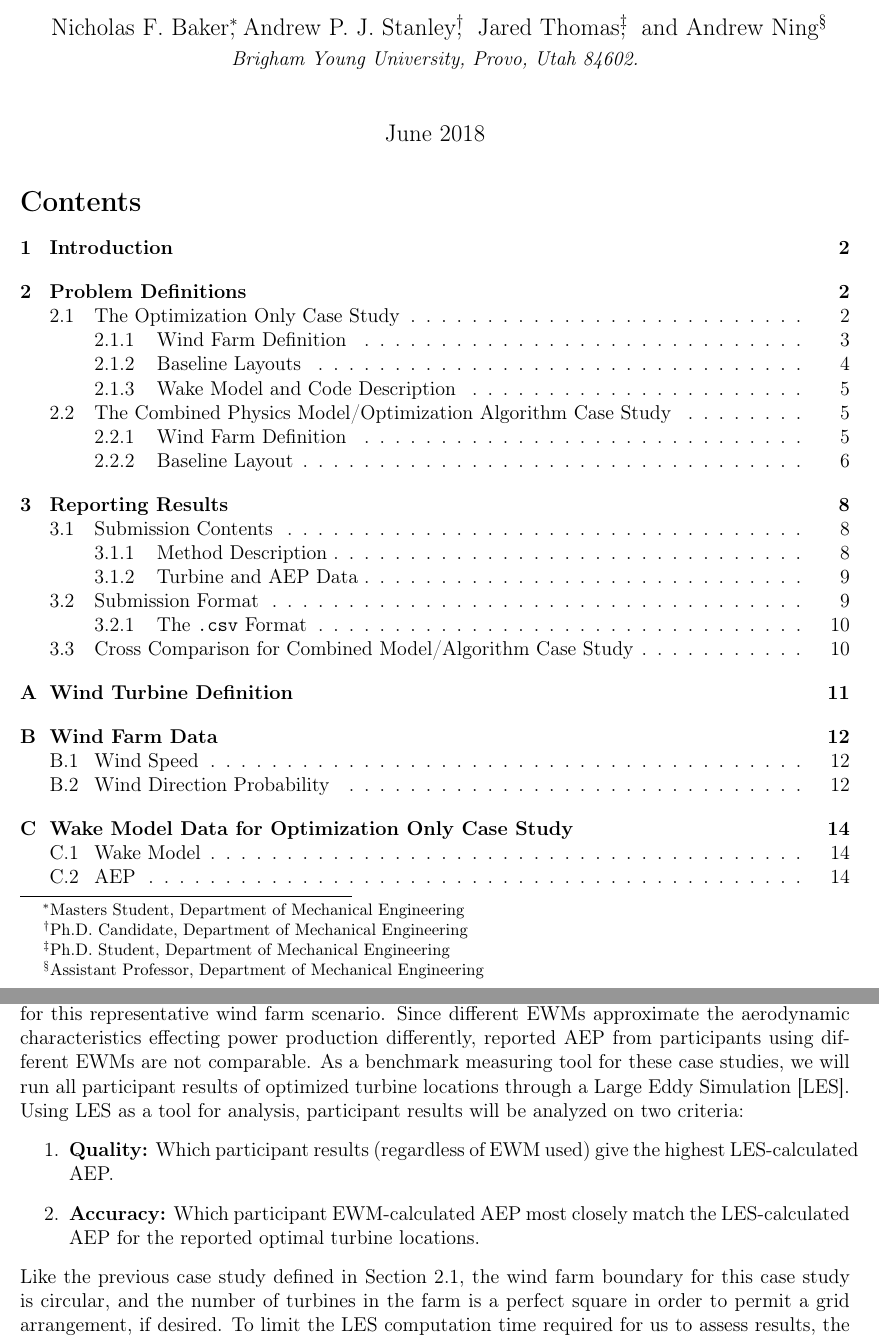
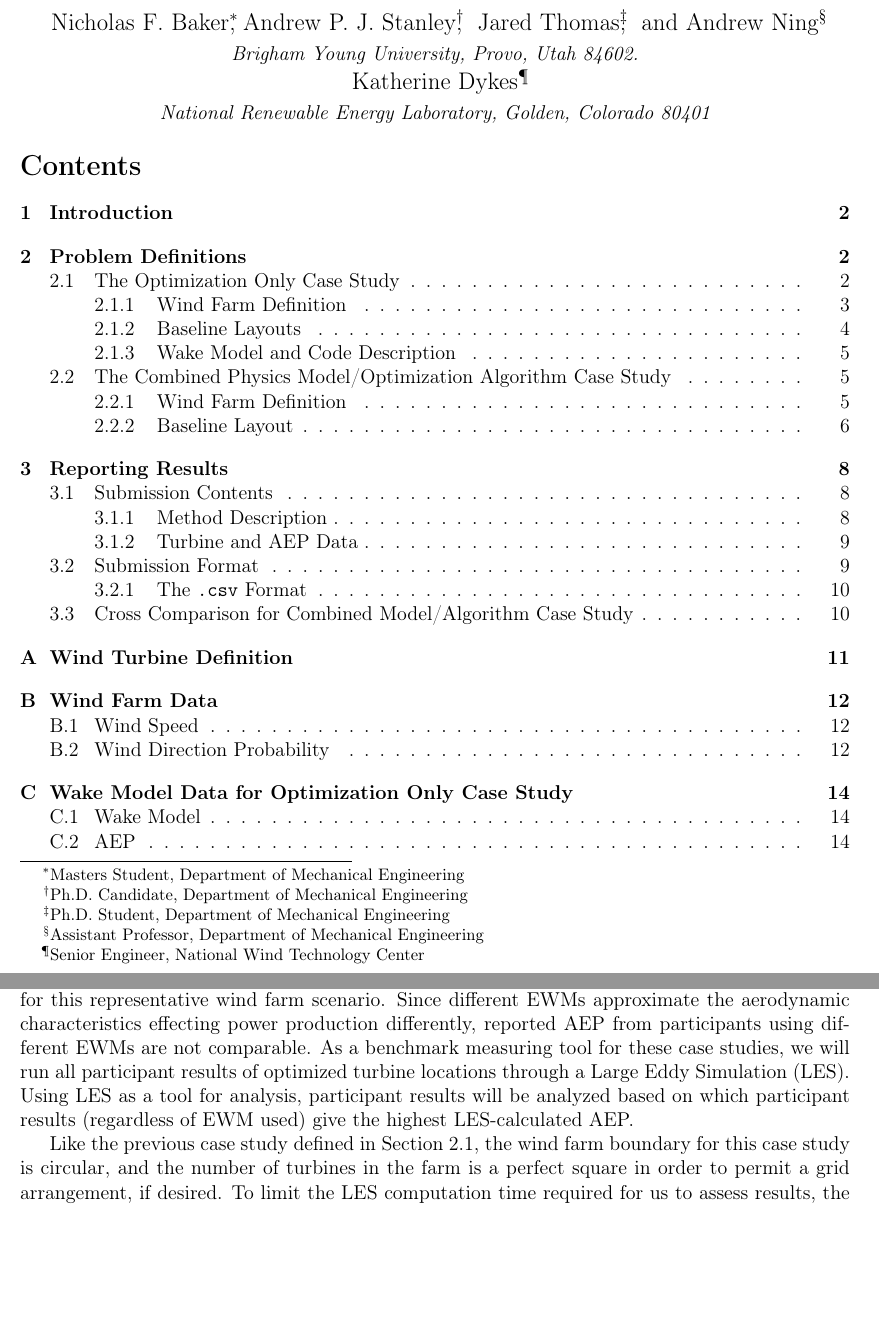
Before and after one commit to byuflowlab/iea37-wflo-casestudies, a LaTeX document (baker2018-iea-2casestudy/main.tex): two parts of pages 1 and 5 of 15, joined at a grey line, cut so that both start at the same text, the shorter picture padded with empty space. Compiled offline with pdfLaTeX.

Commit message:
Edits from Dr. Ning and Torque session notes
-Added Katherine's name
-Changed the "NREL 3.35" to "IEA37 3.35" in the appendix as well
-Altered bin number from 50 to recommended 20
-Added the phrase "collaboration" and "collaborating participant" in the introduction to make it sound less like a competition.
-Changed 4.1.2 to read that results will only be graded on which gives highest LES AEP, no grading on how close to LES AEP their model gets.

```diff
--- a/baker2018-iea-2casestudy/main.tex
+++ b/baker2018-iea-2casestudy/main.tex
@@ -37,10 +32,13 @@
 \large The Wind Farm Physics Model and Optimization Case Studies}
 \author{Nicholas F. Baker\thanks{Masters Student, Department of Mechanical Engineering},\  Andrew P. J. Stanley\thanks{Ph.D. Candidate, Department of Mechanical Engineering}, \ Jared Thomas\thanks{Ph.D. Student, Department of Mechanical Engineering}, \ and Andrew Ning\thanks{Assistant Professor, Department of Mechanical Engineering} \\
     {\normalsize\itshape Brigham Young University, Provo, Utah 84602.}\\
-\date{June 2018}}
+Katherine Dykes\thanks{Senior Engineer, National Wind Technology Center}\\
+   \normalsize\itshape National Renewable Energy Laboratory, Golden, Colorado 80401}
+%\date{June 2018}
+\date{\vspace{-5ex}}
 
 \maketitle{}
-\vspace{-1cm}
+\vspace{-0.5cm}
 \tableofcontents
 
 \section{Introduction}
@@ -141,11 +139,8 @@ Though not necessary, alteration to the released Python code is permitted, if re
 \subsection{The Combined Physics Model/Optimization Algorithm Case Study}\label{Sec:Cmbnd}
     This case study closely matches the one described in \cref{Sec:OptOnly}, with the exception that no wake model is provided, and only a single wind farm size is to be optimized. Participants are free to chose their preferred EWM and optimization method. The objective is to obtain the maximum Annual Energy Production (AEP) for the defined turbine farm. Participants will adjust resultant AEP through choice of EWM utilized, and manipulation of turbine locations.
 
-    The intent of this case study is to determine best EWM selection and optimization practices for this representative wind farm scenario.  Since different EWMs approximate the aerodynamic characteristics effecting power production differently, reported AEP from participants using different EWMs are not comparable. As a benchmark measuring tool for these case studies, we will run all participant results of optimized turbine locations through a Large Eddy Simulation [LES]. Using LES as a tool for analysis, participant results will be analyzed on two criteria:
-    \begin{enumerate}
-        \item \textbf{Quality:} Which participant results (regardless of EWM used) give the highest LES-calculated AEP.
-        \item \textbf{Accuracy:} Which participant EWM-calculated AEP most closely match the LES-calculated AEP for the reported optimal turbine locations.
-    \end{enumerate}
+    The intent of this case study is to determine best EWM selection and optimization practices for this representative wind farm scenario.  Since different EWMs approximate the aerodynamic characteristics effecting power production differently, reported AEP from participants using different EWMs are not comparable. As a benchmark measuring tool for these case studies, we will run all participant results of optimized turbine locations through a Large Eddy Simulation (LES). Using LES as a tool for analysis, participant results will be analyzed based on which participant results (regardless of EWM used) give the highest LES-calculated AEP.
+
     Like the previous case study defined in \cref{Sec:OptOnly}, the wind farm boundary for this case study is circular, and the number of turbines in the farm is a perfect square in order to permit a grid arrangement, if desired. To limit the LES computation time required for us to assess results, the wind farm size for this case study is limited to 9 turbines.
 
     This study differs from the first, in that it assesses not only the optimization methods measured by previous case, but also the effects that different physics model approximations have on turbine location recommendations. While the provided wind farm is very simple, we expect the results to assist researchers in understanding the differences that occur in WFLO due to various aerodynamic approximations and optimization methods. A greater understanding of the trade-offs in EWM selection and optimization algorithm implementation for this simplified problem is expected to aid in solving and interpreting the results of more complex and realistic problems.
```
Also changed, not shown: baker2018-iea-2casestudy/main.tex (17 more changed lines).
